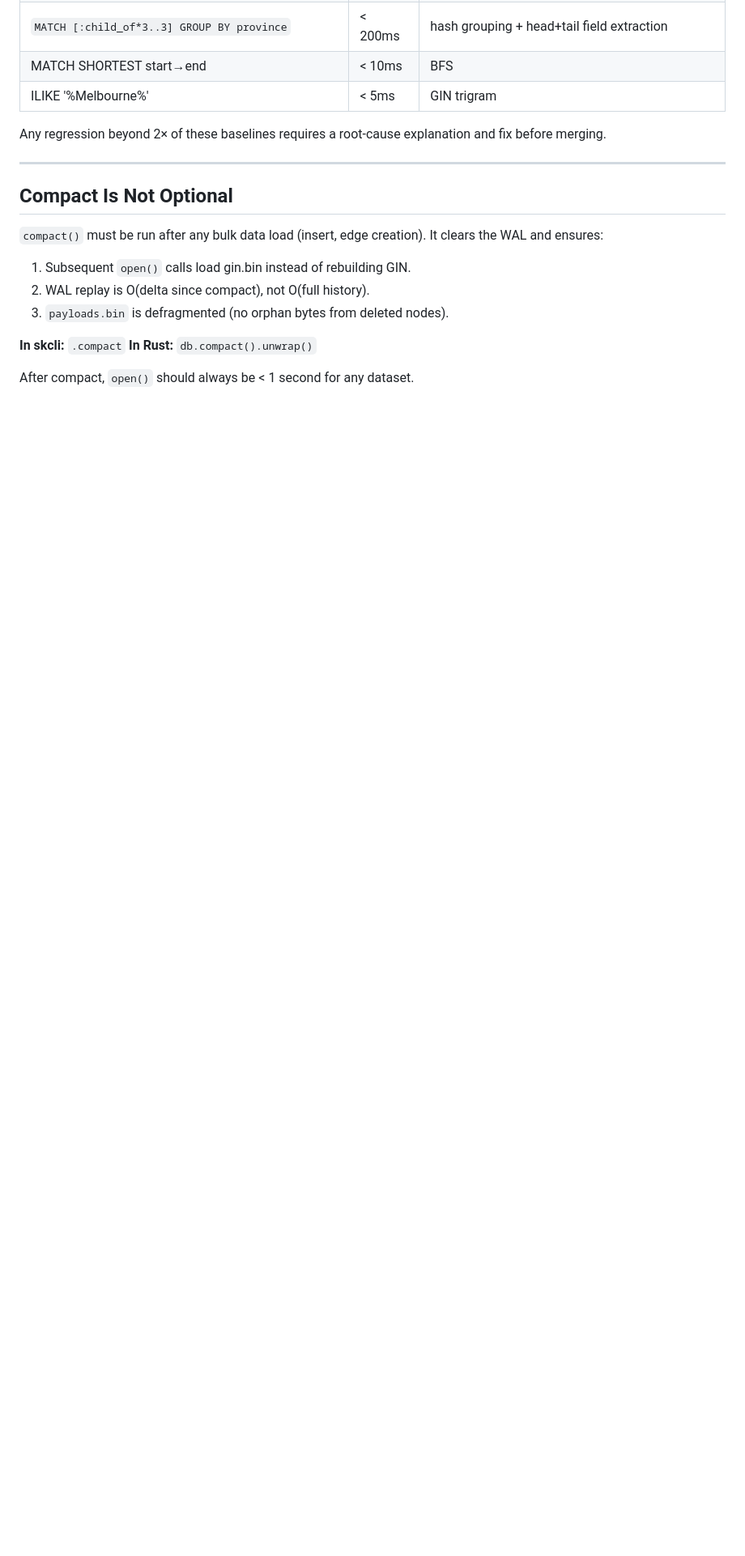
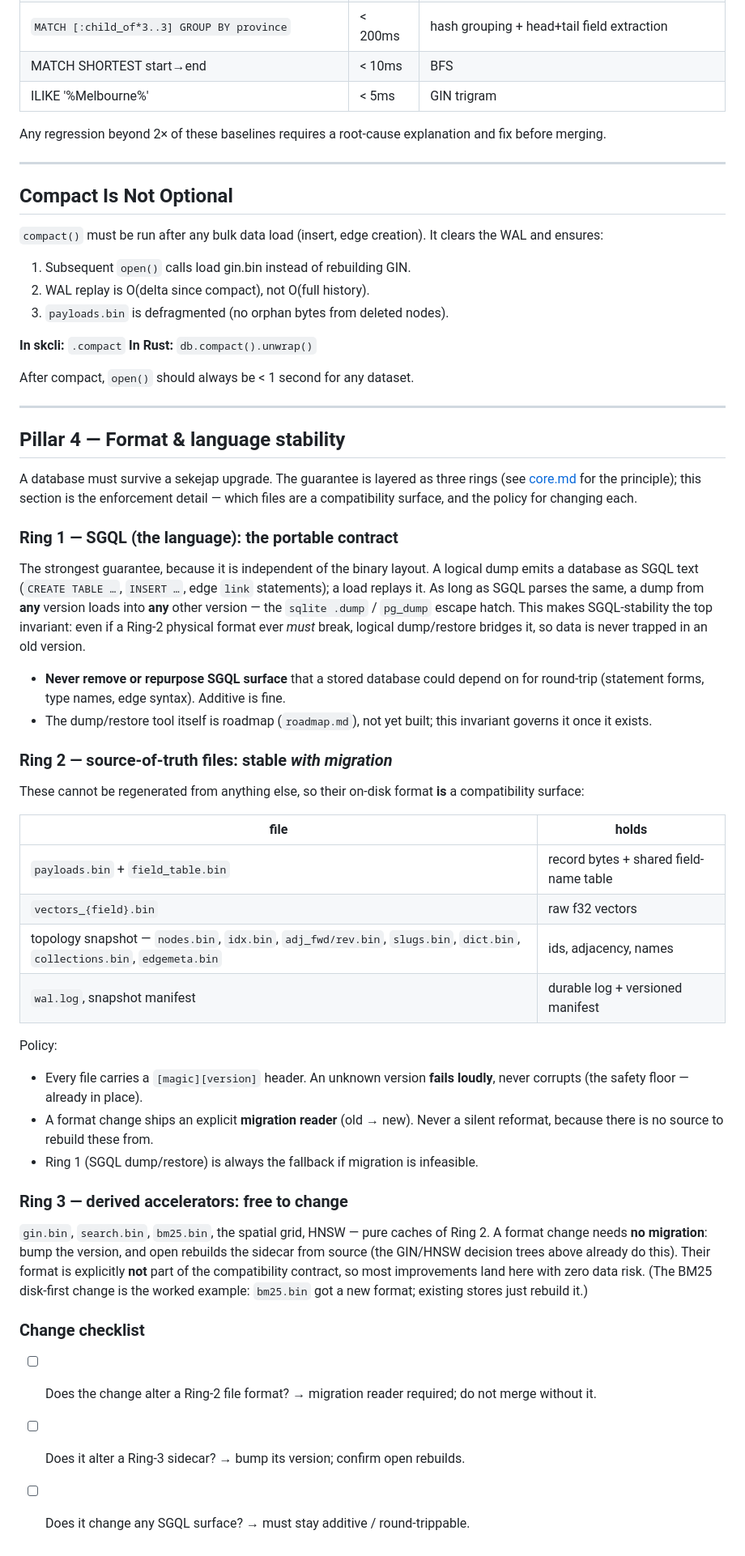
Before and after one commit to sekejapdb/sekejap, a Markdown page: docs/developer/invariants.md, the part around the change. Shown at 81% size. Drawn GitHub-style; blank space fills up the shorter version.

```diff
--- a/docs/developer/invariants.md
+++ b/docs/developer/invariants.md
@@ -359,3 +359,62 @@ It clears the WAL and ensures:
 **In Rust:** `db.compact().unwrap()`
 
 After compact, `open()` should always be < 1 second for any dataset.
+
+---
+
+## Pillar 4 — Format & language stability
+
+A database must survive a sekejap upgrade. The guarantee is layered as three
+rings (see [core.md](core.md#invariants) for the principle); this section is the
+enforcement detail — which files are a compatibility surface, and the policy for
+changing each.
+
+### Ring 1 — SGQL (the language): the portable contract
+
+The strongest guarantee, because it is independent of the binary layout. A
+logical dump emits a database as SGQL text (`CREATE TABLE …`, `INSERT …`, edge
+`link` statements); a load replays it. As long as SGQL parses the same, a dump
+from **any** version loads into **any** other version — the `sqlite .dump` /
+`pg_dump` escape hatch. This makes SGQL-stability the top invariant: even if a
+Ring-2 physical format ever *must* break, logical dump/restore bridges it, so
+data is never trapped in an old version.
+
+- **Never remove or repurpose SGQL surface** that a stored database could depend
+  on for round-trip (statement forms, type names, edge syntax). Additive is fine.
+- The dump/restore tool itself is roadmap (`roadmap.md`), not yet built; this
+  invariant governs it once it exists.
+
+### Ring 2 — source-of-truth files: stable *with migration*
+
+These cannot be regenerated from anything else, so their on-disk format **is** a
+compatibility surface:
+
+| file | holds |
+|---|---|
+| `payloads.bin` + `field_table.bin` | record bytes + shared field-name table |
+| `vectors_{field}.bin` | raw f32 vectors |
+| topology snapshot — `nodes.bin`, `idx.bin`, `adj_fwd/rev.bin`, `slugs.bin`, `dict.bin`, `collections.bin`, `edgemeta.bin` | ids, adjacency, names |
+| `wal.log`, snapshot manifest | durable log + versioned manifest |
+
+Policy:
+- Every file carries a `[magic][version]` header. An unknown version **fails
+  loudly**, never corrupts (the safety floor — already in place).
+- A format change ships an explicit **migration reader** (old → new). Never a
+  silent reformat, because there is no source to rebuild these from.
+- Ring 1 (SGQL dump/restore) is always the fallback if migration is infeasible.
+
+### Ring 3 — derived accelerators: free to change
+
+`gin.bin`, `search.bin`, `bm25.bin`, the spatial grid, HNSW — pure caches of
+Ring 2. A format change needs **no migration**: bump the version, and open
+rebuilds the sidecar from source (the GIN/HNSW decision trees above already do
+this). Their format is explicitly **not** part of the compatibility contract, so
+most improvements land here with zero data risk. (The BM25 disk-first change is
+the worked example: `bm25.bin` got a new format; existing stores just rebuild it.)
+
+### Change checklist
+
+- [ ] Does the change alter a Ring-2 file format? → migration reader required;
+      do not merge without it.
+- [ ] Does it alter a Ring-3 sidecar? → bump its version; confirm open rebuilds.
+- [ ] Does it change any SGQL surface? → must stay additive / round-trippable.
```
Also changed, not shown: docs/developer/core.md (+27 -2 lines), docs/developer/roadmap.md (+13 -4 lines).
